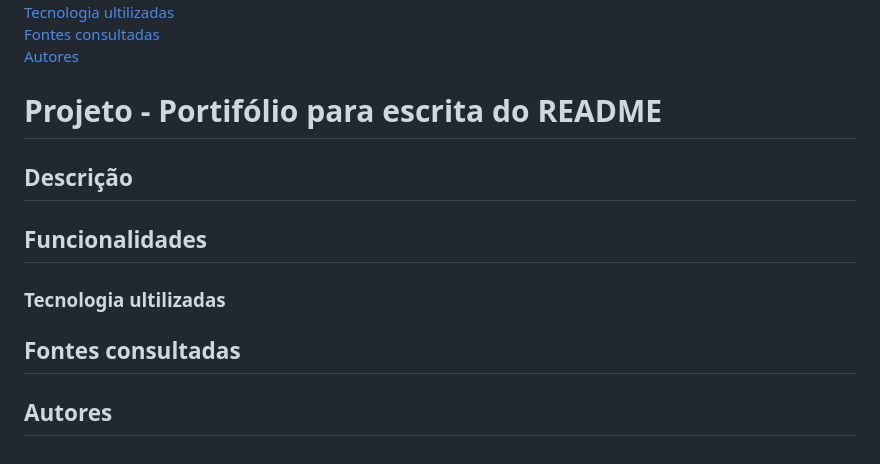
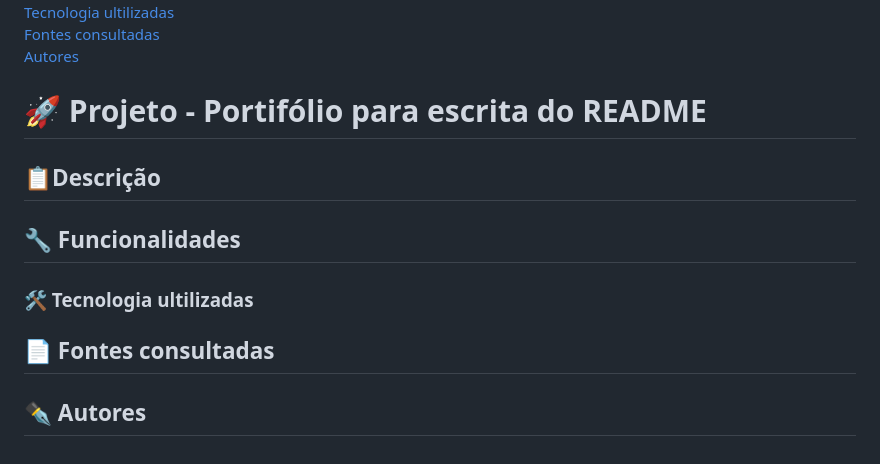
Before and after one commit to Mariaeduardasimoes/portfolio-pessoal, a Markdown page: README.md, the part around the change. Drawn GitHub-style.

```diff
--- a/README.md
+++ b/README.md
@@ -7,14 +7,15 @@
 [Fontes consultadas](#fontes-consultadas)
 [Autores](#autores)
 
-# Projeto - Portifólio para escrita do README
+# 🚀 Projeto - Portifólio para escrita do README
 
-## Descrição
 
-## Funcionalidades
+## 📋Descrição
 
-### Tecnologia ultilizadas
+## 🔧 Funcionalidades
 
-## Fontes consultadas
+### 🛠️ Tecnologia ultilizadas
 
-## Autores
+## 📄 Fontes consultadas
+
+## ✒️ Autores
```
Also changed, not shown: img/Capa.png (added).
